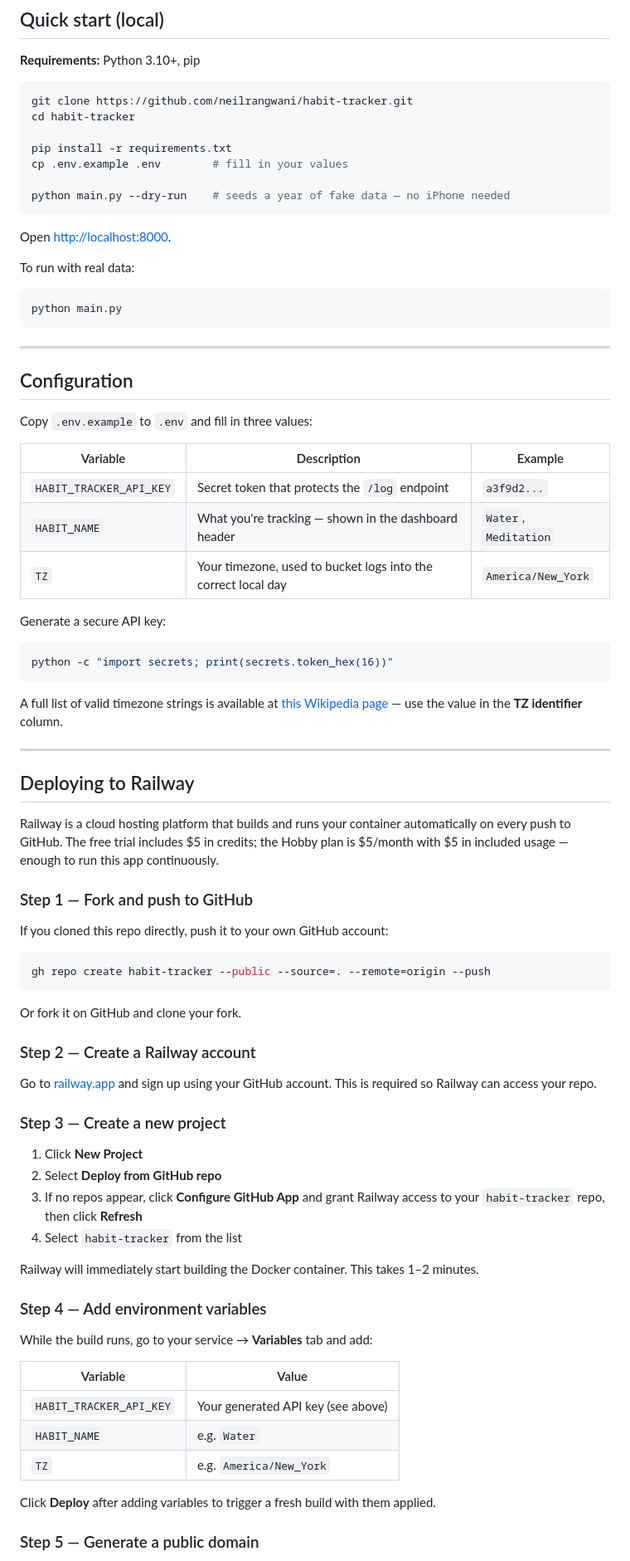
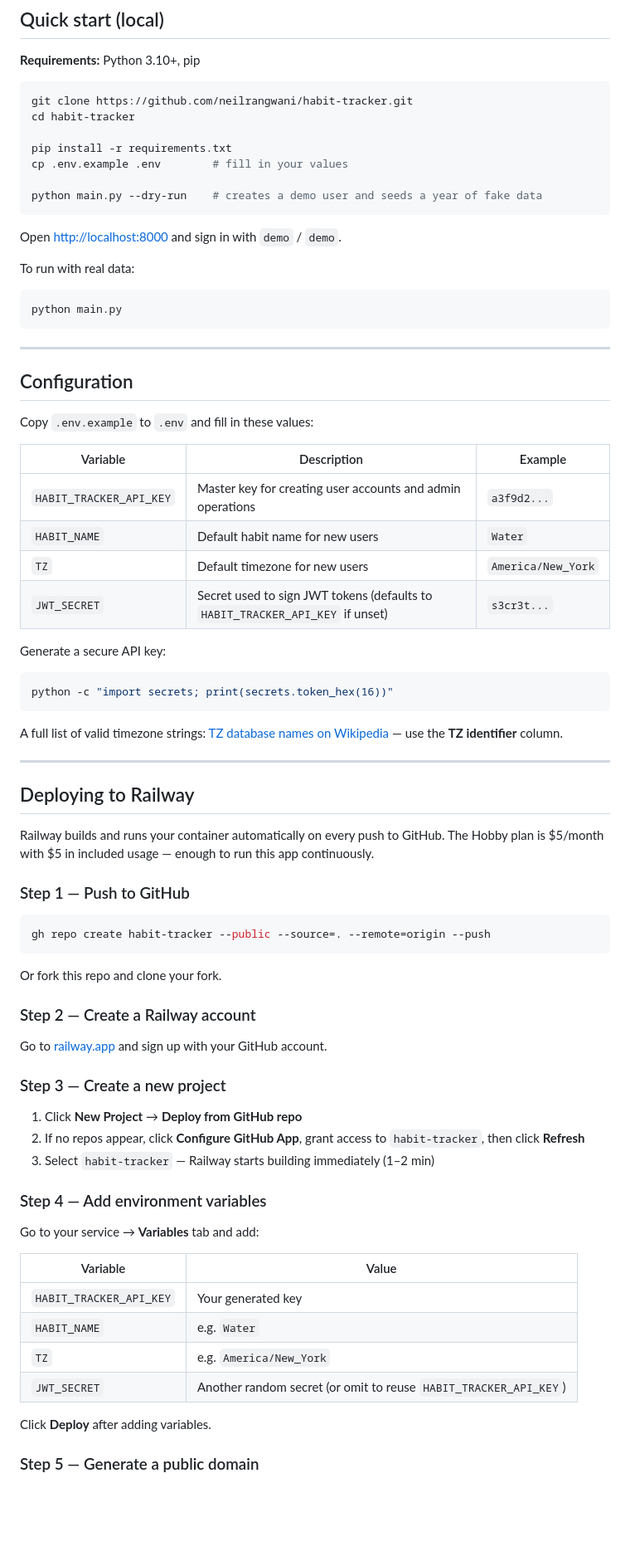
Before and after one commit to neilrangwani/habit-tracker, a Markdown page: README.md, the part around one of its changes. Shown at 83% size. Rendered like a GitHub page; blank space fills up the shorter version.

````diff
--- a/README.md
+++ b/README.md
@@ -47,10 +50,10 @@ cd habit-tracker
 pip install -r requirements.txt
 cp .env.example .env        # fill in your values
 
-python main.py --dry-run    # seeds a year of fake data — no iPhone needed
+python main.py --dry-run    # creates a demo user and seeds a year of fake data
 ```
 
-Open [http://localhost:8000](http://localhost:8000).
+Open [http://localhost:8000](http://localhost:8000) and sign in with `demo` / `demo`.
 
 To run with real data:
 
@@ -62,61 +65,58 @@ python main.py
 
 ## Configuration
 
-Copy `.env.example` to `.env` and fill in three values:
+Copy `.env.example` to `.env` and fill in these values:
 
 | Variable | Description | Example |
 |---|---|---|
-| `HABIT_TRACKER_API_KEY` | Secret token that protects the `/log` endpoint | `a3f9d2...` |
-| `HABIT_NAME` | What you're tracking — shown in the dashboard header | `Water`, `Meditation` |
-| `TZ` | Your timezone, used to bucket logs into the correct local day | `America/New_York` |
+| `HABIT_TRACKER_API_KEY` | Master key for creating user accounts and admin operations | `a3f9d2...` |
+| `HABIT_NAME` | Default habit name for new users | `Water` |
+| `TZ` | Default timezone for new users | `America/New_York` |
+| `JWT_SECRET` | Secret used to sign JWT tokens (defaults to `HABIT_TRACKER_API_KEY` if unset) | `s3cr3t...` |
 
 Generate a secure API key:
 ```bash
 python -c "import secrets; print(secrets.token_hex(16))"
 ```
 
-A full list of valid timezone strings is available at [this Wikipedia page](https://en.wikipedia.org/wiki/List_of_tz_database_time_zones) — use the value in the **TZ identifier** column.
+A full list of valid timezone strings: [TZ database names on Wikipedia](https://en.wikipedia.org/wiki/List_of_tz_database_time_zones) — use the **TZ identifier** column.
 
 ---
 
 ## Deploying to Railway
 
-Railway is a cloud hosting platform that builds and runs your container automatically on every push to GitHub. The free trial includes $5 in credits; the Hobby plan is $5/month with $5 in included usage — enough to run this app continuously.
+Railway builds and runs your container automatically on every push to GitHub. The Hobby plan is $5/month with $5 in included usage — enough to run this app continuously.
 
-### Step 1 — Fork and push to GitHub
-
-If you cloned this repo directly, push it to your own GitHub account:
+### Step 1 — Push to GitHub
 
 ```bash
 gh repo create habit-tracker --public --source=. --remote=origin --push
 ```
 
-Or fork it on GitHub and clone your fork.
+Or fork this repo and clone your fork.
 
 ### Step 2 — Create a Railway account
 
-Go to [railway.app](https://railway.app) and sign up using your GitHub account. This is required so Railway can access your repo.
+Go to [railway.app](https://railway.app) and sign up with your GitHub account.
 
 ### Step 3 — Create a new project
 
-1. Click **New Project**
-2. Select **Deploy from GitHub repo**
-3. If no repos appear, click **Configure GitHub App** and grant Railway access to your `habit-tracker` repo, then click **Refresh**
-4. Select `habit-tracker` from the list
-
-Railway will immediately start building the Docker container. This takes 1–2 minutes.
+1. Click **New Project** → **Deploy from GitHub repo**
+2. If no repos appear, click **Configure GitHub App**, grant access to `habit-tracker`, then click **Refresh**
+3. Select `habit-tracker` — Railway starts building immediately (1–2 min)
 
 ### Step 4 — Add environment variables
 
-While the build runs, go to your service → **Variables** tab and add:
+Go to your service → **Variables** tab and add:
 
 | Variable | Value |
 |---|---|
-| `HABIT_TRACKER_API_KEY` | Your generated API key (see above) |
+| `HABIT_TRACKER_API_KEY` | Your generated key |
 | `HABIT_NAME` | e.g. `Water` |
 | `TZ` | e.g. `America/New_York` |
+| `JWT_SECRET` | Another random secret (or omit to reuse `HABIT_TRACKER_API_KEY`) |
 
-Click **Deploy** after adding variables to trigger a fresh build with them applied.
+Click **Deploy** after adding variables.
 
 ### Step 5 — Generate a public domain
 
````
Also changed, not shown: other parts of README.md (+54 -35 lines), CLAUDE.md (+78 -57 lines).
